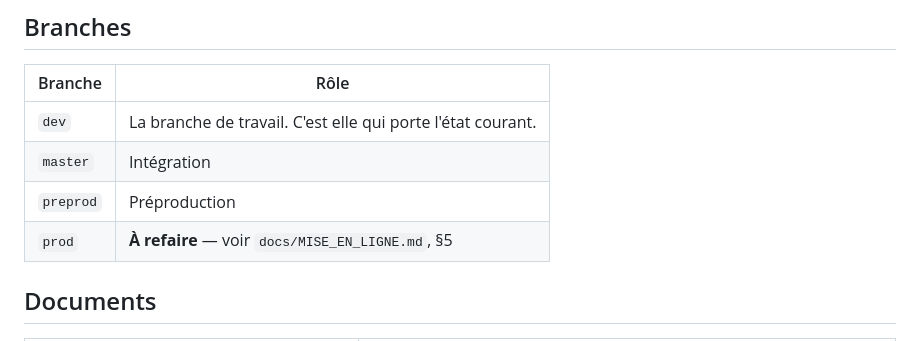
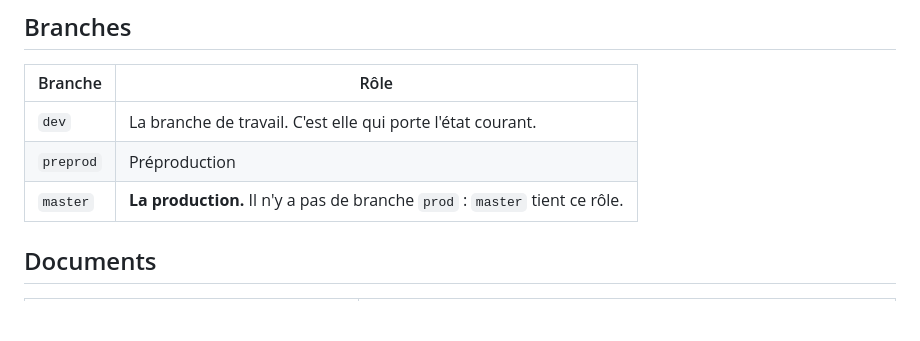
Before and after one commit to ACS-Access-Technology/sci4k-website, a Markdown page: README.md, the part around the change. Rendered like a GitHub page; blank space fills up the shorter version.

```diff
--- a/README.md
+++ b/README.md
@@ -124,9 +124,8 @@ de dialecte ne se voient pas autrement.
 | Branche | Rôle |
 |---|---|
 | `dev` | La branche de travail. C'est elle qui porte l'état courant. |
-| `master` | Intégration |
 | `preprod` | Préproduction |
-| `prod` | **À refaire** — voir `docs/MISE_EN_LIGNE.md`, §5 |
+| `master` | **La production.** Il n'y a pas de branche `prod` : `master` tient ce rôle. |
 
 ## Documents
 
```
Also changed, not shown: docs/MISE_EN_LIGNE.md (+23 -10 lines), docs/RELAIS_PROJET.md (+2 -2 lines).
